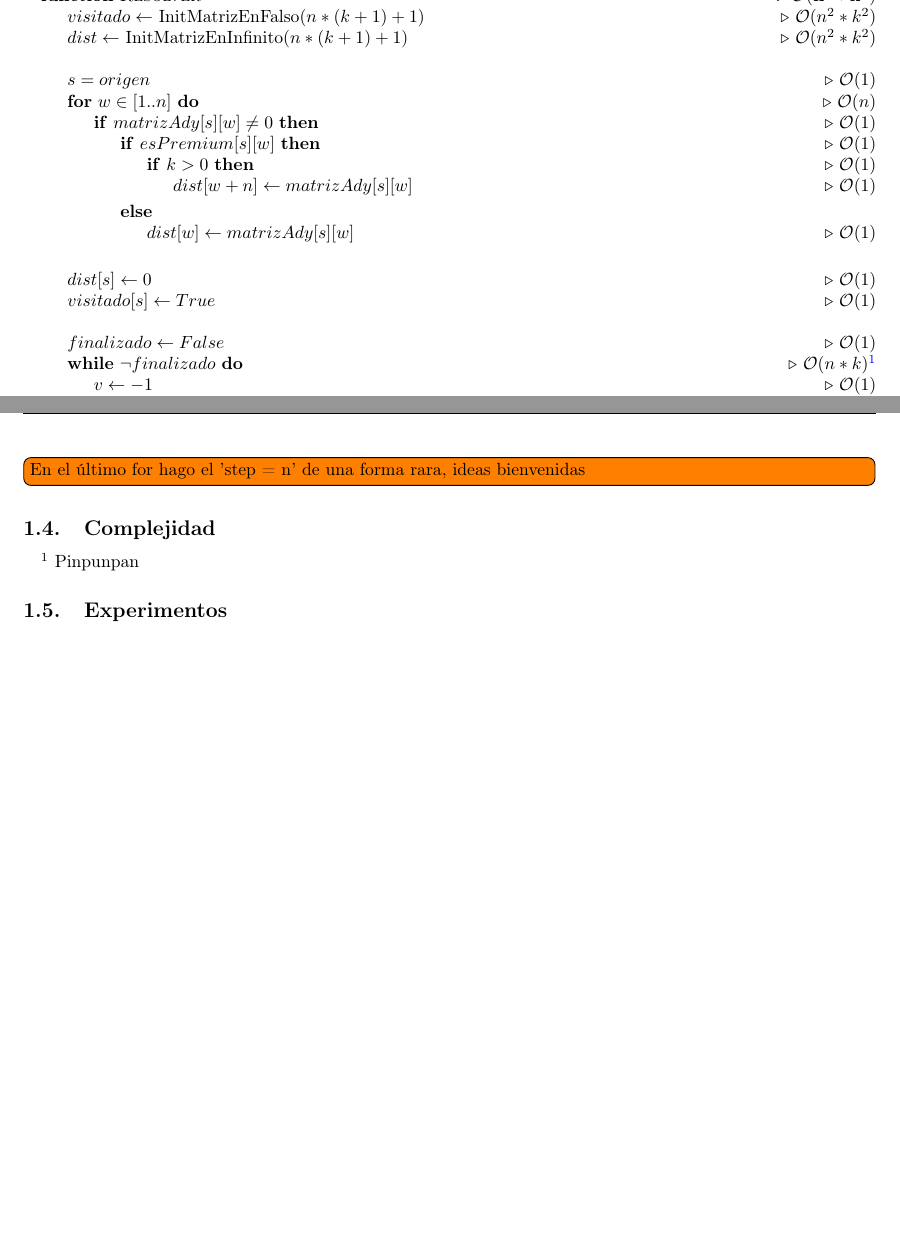
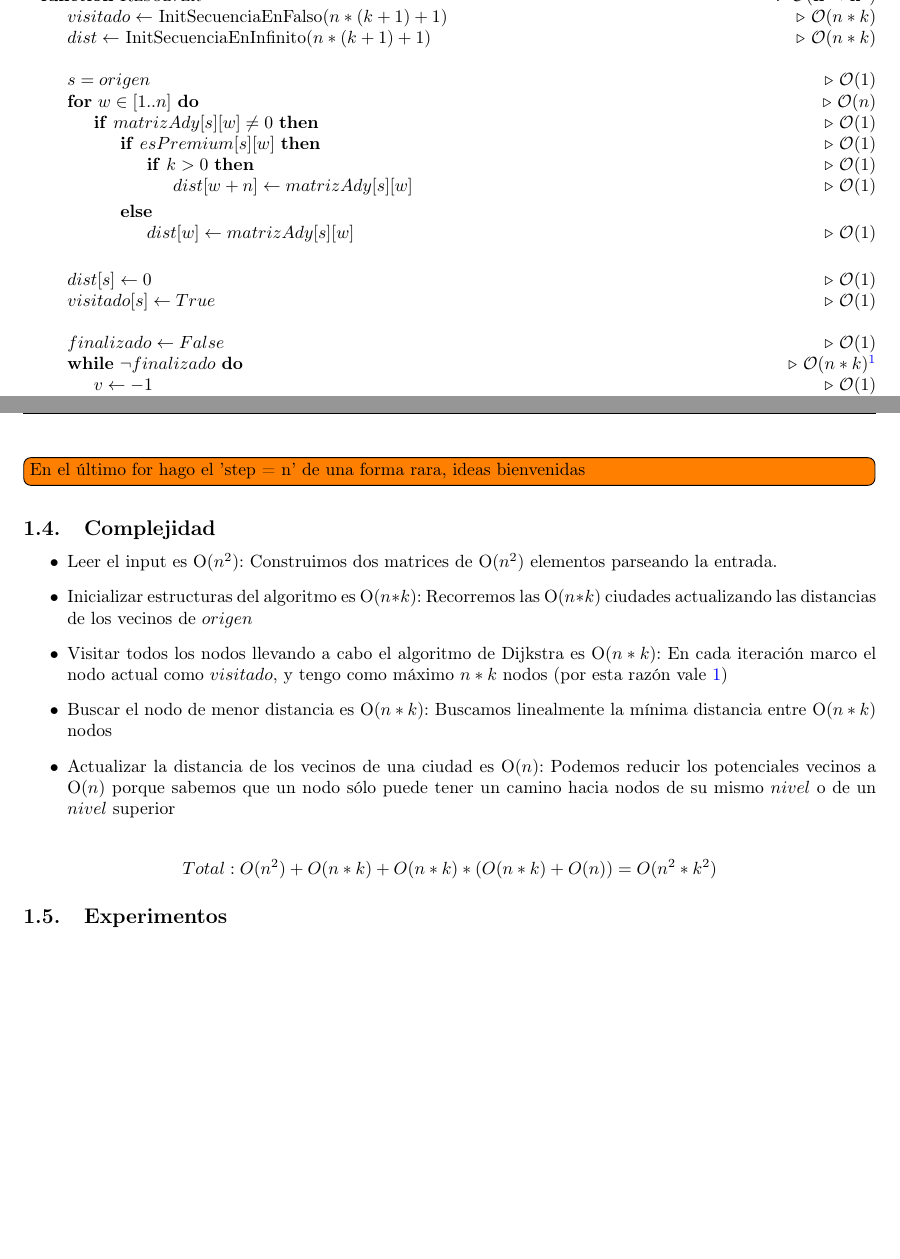
Before and after one commit to JonSeijo/algo3-tp2, a LaTeX document (informe/informe.tex, which reads informe/Problema1.tex): two parts of pages 4 and 5 of 11, joined at a grey line, cut at the place of the change, the shorter picture padded with empty space. Compiled offline with pdfLaTeX.

Commit message:
Completa complejidad del problema 1

```diff
--- a/informe/Problema1.tex
+++ b/informe/Problema1.tex
@@ -36,8 +36,8 @@ Vamos a utilizar como entrada en nuestro algoritmo las siguientes variables:
 % \label{ej3}         % and a label for \ref{} commands later in the document
 \begin{algorithmic}
 \Function{Resolver}{}    \Comment{$\mathbf{\mathcal{O}(n^2*k^2)}$}
-	\State $visitado \gets$ InitMatrizEnFalso($n*(k+1)+1$)    \Comment{$\mathcal{O}(n^2*k^2)$}
-	\State $dist \gets$ InitMatrizEnInfinito($n*(k+1)+1$)    \Comment{$\mathcal{O}(n^2*k^2)$} \\
+	\State $visitado \gets$ InitSecuenciaEnFalso($n*(k+1)+1$)    \Comment{$\mathcal{O}(n*k)$}
+	\State $dist \gets$ InitSecuenciaEnInfinito($n*(k+1)+1$)    \Comment{$\mathcal{O}(n*k)$} \\
 
 	\State $s = origen$    \Comment{$\mathcal{O}(1)$}
 	\For{$w \in [1..n]$}    \Comment{$\mathcal{O}(n)$}
@@ -57,7 +57,7 @@ Vamos a utilizar como entrada en nuestro algoritmo las siguientes variables:
 
 	\State $finalizado \gets False$    \Comment{$\mathcal{O}(1)$}
 
-	\While{$\neg finalizado$}    \Comment{$\mathcal{O}(n*k)$\hyperref[whilejust]{$^1$}}
+	\While{$\neg finalizado$}    \Comment{$\mathcal{O}(n*k)$\hyperref[whilejust]{$^1$}\label{whileback}}
 		\State $v \gets -1$    \Comment{$\mathcal{O}(1)$}
 		\State $minDist = \infty$    \Comment{$\mathcal{O}(1)$}
 		\For{$u \in [1..n*(k+1)]$}    \Comment{$\mathcal{O}(n*k)$}
@@ -121,6 +121,14 @@ Vamos a utilizar como entrada en nuestro algoritmo las siguientes variables:
 
 \subsection{Complejidad}
 
-\label{whilejust} $^1$ Pinpunpan
+\begin{itemize}
+	\item Leer el input es O($n^2$): Construimos dos matrices de O($n^2$) elementos parseando la entrada.
+	\item Inicializar estructuras del algoritmo es O($n*k$): Recorremos las O($n*k$) ciudades actualizando las distancias de los vecinos de $origen$
+	\item Visitar todos los nodos llevando a cabo el algoritmo de Dijkstra es O($n*k$): En cada iteración marco el nodo actual como $visitado$, y tengo como máximo $n*k$ nodos (por esta razón vale  \label{whilejust}\hyperref[whileback]{$1$})
+	\item Buscar el nodo de menor distancia es O($n*k$):  Buscamos linealmente la mínima distancia entre O($n*k$) nodos
+	\item Actualizar la distancia de los vecinos de una ciudad es O($n$): Podemos reducir los potenciales vecinos a O($n$) porque sabemos que un nodo sólo puede tener un camino hacia nodos de su mismo $nivel$ o de un $nivel$ superior
+\end{itemize}
+
+$$Total:  O(n^2) + O(n*k) + O(n*k) * (O(n*k) + O(n)) = O(n^2*k^2) $$
 
 \subsection{Experimentos}
```
